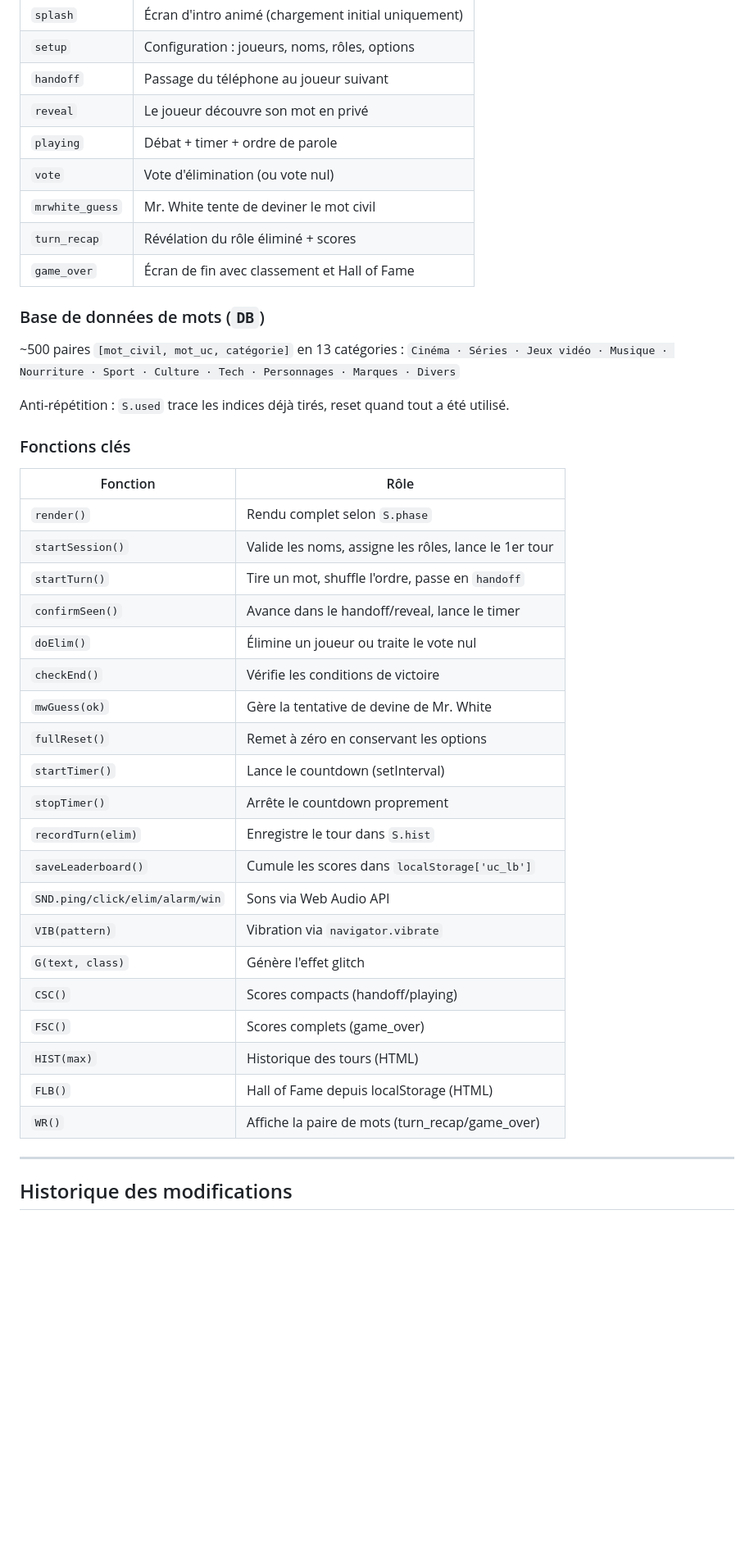
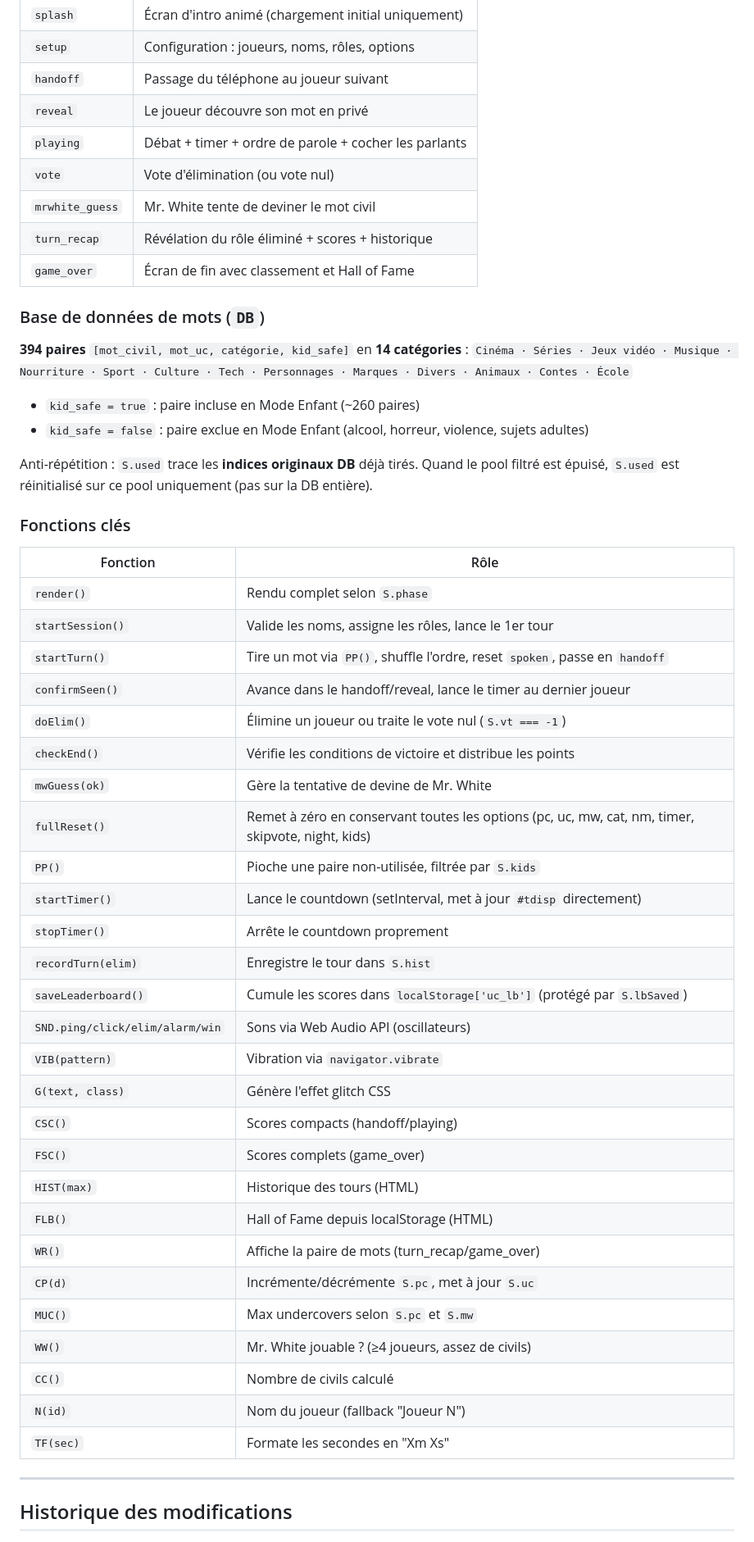
Before and after one commit to JuMANocta/Uc-game, a Markdown page: .claude/PROJECT.md, the part around one of its changes. Shown at 82% size. Drawn GitHub-style; blank space fills up the shorter version.

```diff
--- a/.claude/PROJECT.md
+++ b/.claude/PROJECT.md
@@ -108,18 +113,21 @@ splash → setup → handoff → reveal → playing → vote → turn_recap →
 | `setup` | Configuration : joueurs, noms, rôles, options |
 | `handoff` | Passage du téléphone au joueur suivant |
 | `reveal` | Le joueur découvre son mot en privé |
-| `playing` | Débat + timer + ordre de parole |
+| `playing` | Débat + timer + ordre de parole + cocher les parlants |
 | `vote` | Vote d'élimination (ou vote nul) |
 | `mrwhite_guess` | Mr. White tente de deviner le mot civil |
-| `turn_recap` | Révélation du rôle éliminé + scores |
+| `turn_recap` | Révélation du rôle éliminé + scores + historique |
 | `game_over` | Écran de fin avec classement et Hall of Fame |
 
 ### Base de données de mots (`DB`)
 
-~500 paires `[mot_civil, mot_uc, catégorie]` en 13 catégories :
-`Cinéma · Séries · Jeux vidéo · Musique · Nourriture · Sport · Culture · Tech · Personnages · Marques · Divers`
+**394 paires** `[mot_civil, mot_uc, catégorie, kid_safe]` en **14 catégories** :
+`Cinéma · Séries · Jeux vidéo · Musique · Nourriture · Sport · Culture · Tech · Personnages · Marques · Divers · Animaux · Contes · École`
 
-Anti-répétition : `S.used` trace les indices déjà tirés, reset quand tout a été utilisé.
+- `kid_safe = true` : paire incluse en Mode Enfant (~260 paires)
+- `kid_safe = false` : paire exclue en Mode Enfant (alcool, horreur, violence, sujets adultes)
+
+Anti-répétition : `S.used` trace les **indices originaux DB** déjà tirés. Quand le pool filtré est épuisé, `S.used` est réinitialisé sur ce pool uniquement (pas sur la DB entière).
 
 ### Fonctions clés
 
@@ -127,24 +135,31 @@ Anti-répétition : `S.used` trace les indices déjà tirés, reset quand tout a
 |---|---|
 | `render()` | Rendu complet selon `S.phase` |
 | `startSession()` | Valide les noms, assigne les rôles, lance le 1er tour |
-| `startTurn()` | Tire un mot, shuffle l'ordre, passe en `handoff` |
-| `confirmSeen()` | Avance dans le handoff/reveal, lance le timer |
-| `doElim()` | Élimine un joueur ou traite le vote nul |
-| `checkEnd()` | Vérifie les conditions de victoire |
+| `startTurn()` | Tire un mot via `PP()`, shuffle l'ordre, reset `spoken`, passe en `handoff` |
+| `confirmSeen()` | Avance dans le handoff/reveal, lance le timer au dernier joueur |
+| `doElim()` | Élimine un joueur ou traite le vote nul (`S.vt === -1`) |
+| `checkEnd()` | Vérifie les conditions de victoire et distribue les points |
 | `mwGuess(ok)` | Gère la tentative de devine de Mr. White |
-| `fullReset()` | Remet à zéro en conservant les options |
-| `startTimer()` | Lance le countdown (setInterval) |
+| `fullReset()` | Remet à zéro en conservant toutes les options (pc, uc, mw, cat, nm, timer, skipvote, night, kids) |
+| `PP()` | Pioche une paire non-utilisée, filtrée par `S.kids` |
+| `startTimer()` | Lance le countdown (setInterval, met à jour `#tdisp` directement) |
 | `stopTimer()` | Arrête le countdown proprement |
 | `recordTurn(elim)` | Enregistre le tour dans `S.hist` |
-| `saveLeaderboard()` | Cumule les scores dans `localStorage['uc_lb']` |
-| `SND.ping/click/elim/alarm/win` | Sons via Web Audio API |
+| `saveLeaderboard()` | Cumule les scores dans `localStorage['uc_lb']` (protégé par `S.lbSaved`) |
+| `SND.ping/click/elim/alarm/win` | Sons via Web Audio API (oscillateurs) |
 | `VIB(pattern)` | Vibration via `navigator.vibrate` |
-| `G(text, class)` | Génère l'effet glitch |
+| `G(text, class)` | Génère l'effet glitch CSS |
 | `CSC()` | Scores compacts (handoff/playing) |
 | `FSC()` | Scores complets (game_over) |
 | `HIST(max)` | Historique des tours (HTML) |
 | `FLB()` | Hall of Fame depuis localStorage (HTML) |
 | `WR()` | Affiche la paire de mots (turn_recap/game_over) |
+| `CP(d)` | Incrémente/décrémente `S.pc`, met à jour `S.uc` |
+| `MUC()` | Max undercovers selon `S.pc` et `S.mw` |
+| `WW()` | Mr. White jouable ? (≥4 joueurs, assez de civils) |
+| `CC()` | Nombre de civils calculé |
+| `N(id)` | Nom du joueur (fallback "Joueur N") |
+| `TF(sec)` | Formate les secondes en "Xm Xs" |
 
 ---
 
```
Also changed, not shown: other parts of .claude/PROJECT.md (+16 -17 lines), README.md (+73 -34 lines).
